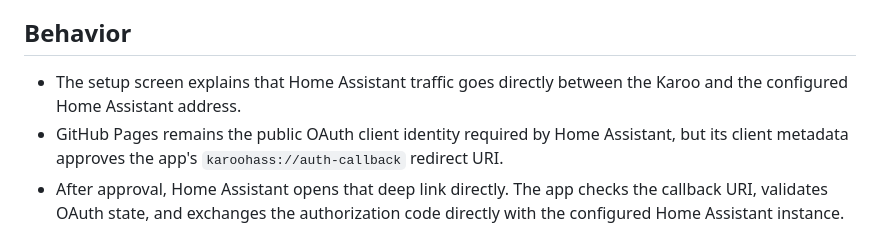
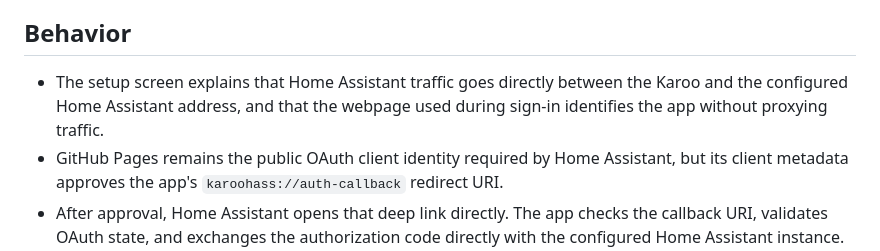
Before and after one commit to michalchecinski/karoo-hass-companion, a Markdown page: docs/features/oauth-privacy.md, the part around the change. Rendered like a GitHub page.

```diff
--- a/docs/features/oauth-privacy.md
+++ b/docs/features/oauth-privacy.md
@@ -9,7 +9,8 @@ callback route.
 ## Behavior
 
 - The setup screen explains that Home Assistant traffic goes directly between
-  the Karoo and the configured Home Assistant address.
+  the Karoo and the configured Home Assistant address, and that the webpage
+  used during sign-in identifies the app without proxying traffic.
 - GitHub Pages remains the public OAuth client identity required by Home
   Assistant, but its client metadata approves the app's
   `karoohass://auth-callback` redirect URI.
```
Also changed, not shown: README.md (+4 -4 lines), screenshots/emulator-karoo-480x800/onboarding-app-only.png, 1 other file.
